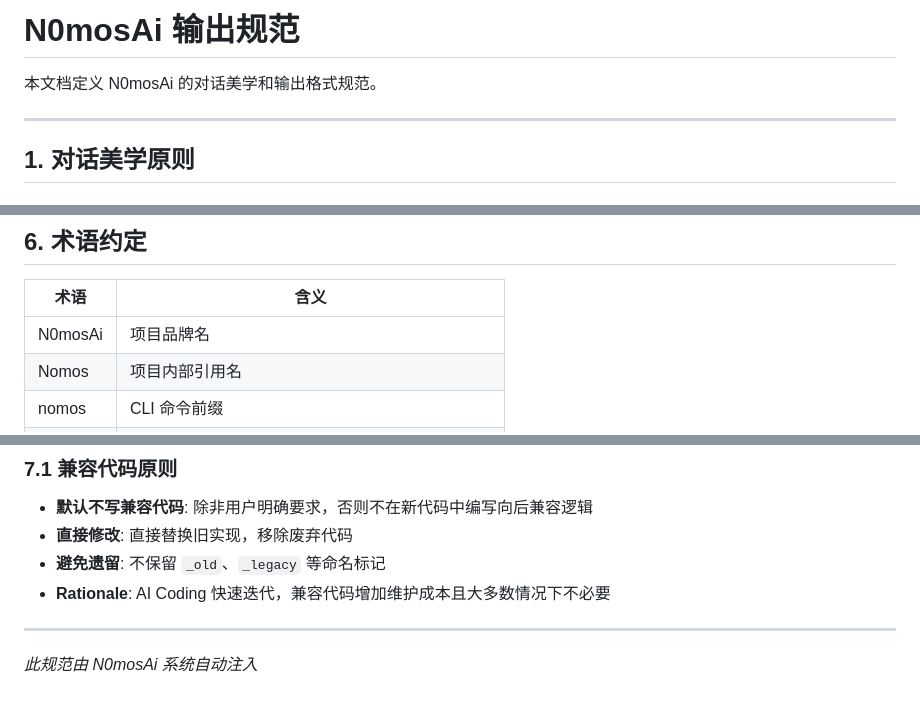
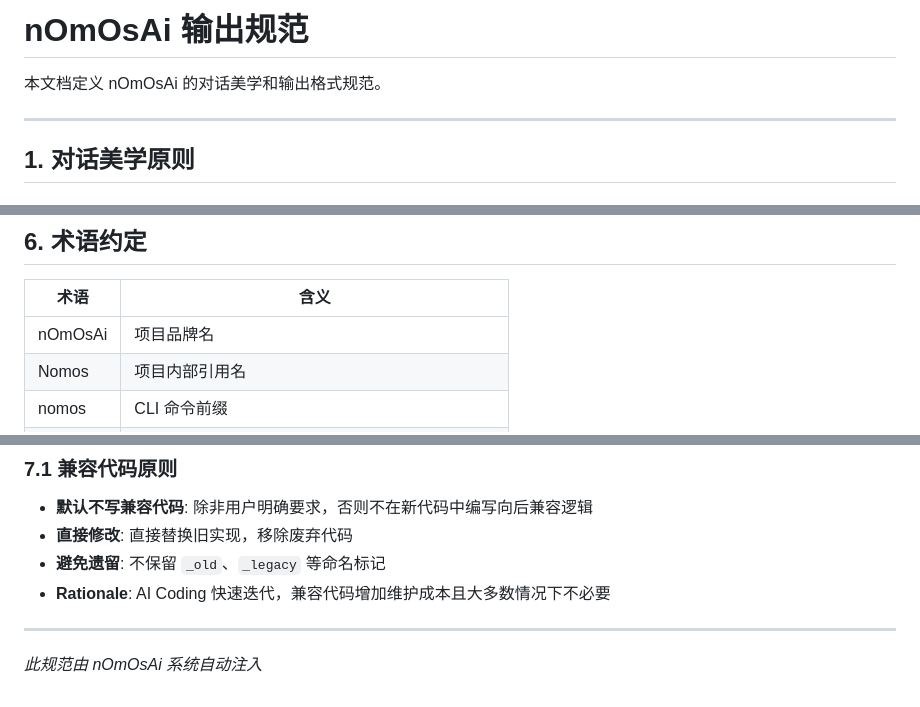
Before and after one commit to nekomorph-woo/cw_N0mosAi, a Markdown page: .claude/rules/nomos-style.md, 3 parts joined by grey strips. Rendered like a GitHub page.

```diff
--- a/.claude/rules/nomos-style.md
+++ b/.claude/rules/nomos-style.md
@@ -1,6 +1,6 @@
-# N0mosAi 输出规范
+# nOmOsAi 输出规范
 
-本文档定义 N0mosAi 的对话美学和输出格式规范。
+本文档定义 nOmOsAi 的对话美学和输出格式规范。
 
 ---
 
@@ -107,7 +107,7 @@
 
 | 术语 | 含义 |
 |------|------|
-| N0mosAi | 项目品牌名 |
+| nOmOsAi | 项目品牌名 |
 | Nomos | 项目内部引用名 |
 | nomos | CLI 命令前缀 |
 | Agent | AI 智能体（如 Claude） |
@@ -128,4 +128,4 @@
 
 ---
 
-*此规范由 N0mosAi 系统自动注入*
+*此规范由 nOmOsAi 系统自动注入*
```
Also changed, not shown: doc-arch/hooks-modules-guide/01_linter-system.md (+6 -6 lines).
